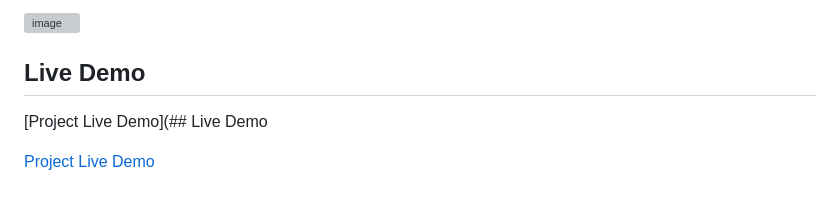
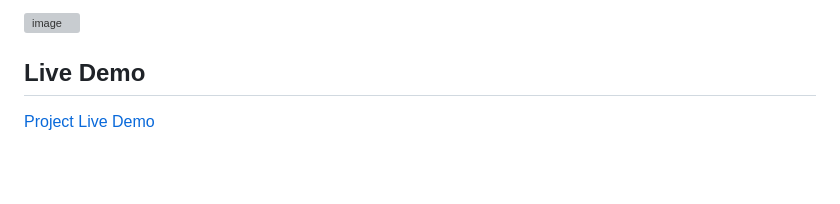
Before and after one commit to Shinia-Gupta/Superhero-Hunter_CN, a Markdown page: README.md, the part around the change. Rendered like a GitHub page; blank space fills up the shorter version; grey boxes are pictures that could not be loaded.

```diff
--- a/README.md
+++ b/README.md
@@ -98,6 +98,4 @@ Contributions are welcome! If you'd like to contribute to the Superhero Hunter A
 
 ## Live Demo
 
-[Project Live Demo](## Live Demo
-
 [Project Live Demo](https://shinia-gupta.github.io/Superhero-Hunter_CN/)
```
